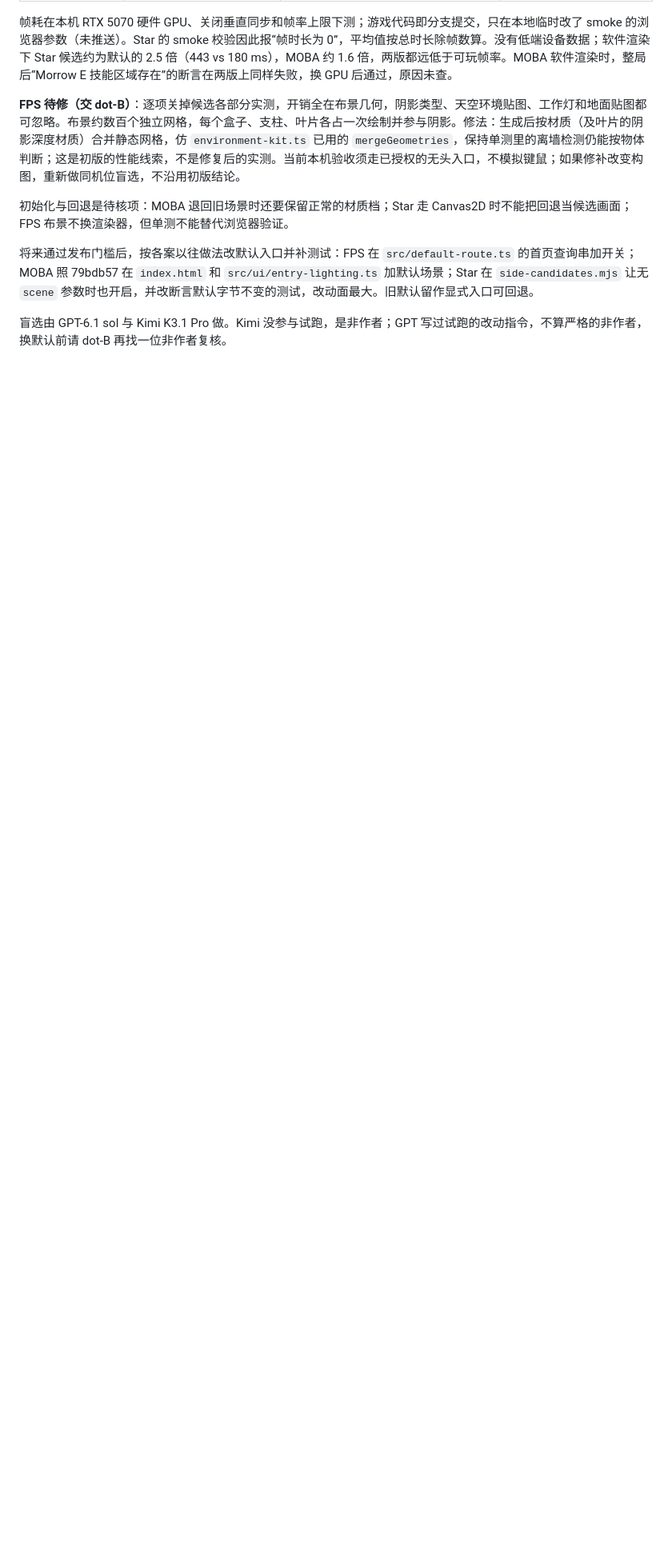
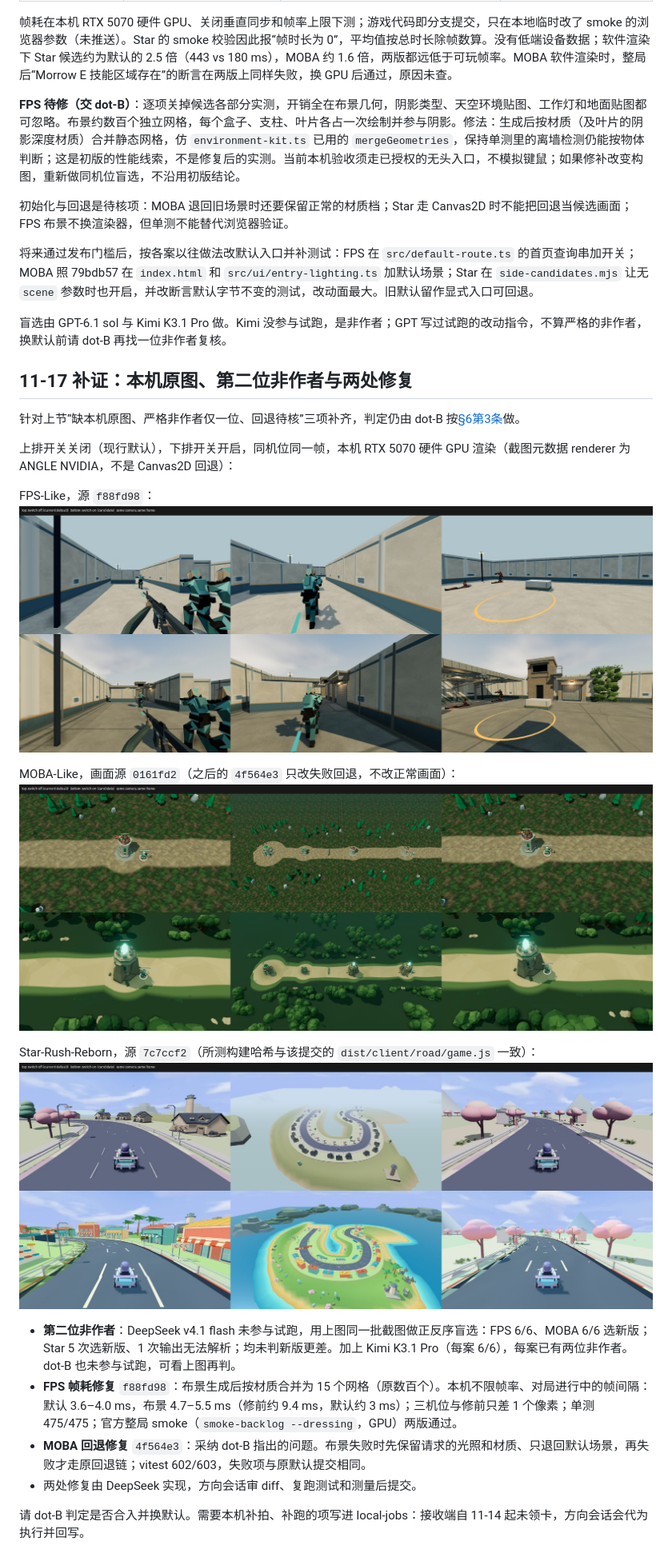
Before and after one commit to dbvv1/a1dbv, a Markdown page: docs/collaboration/look-guide-trial-20261114.md, the part around the change. Shown at 80% size. Drawn GitHub-style; pictures changed too: docs/img/look-guide-gated-20261115-fps.jpg (added), docs/img/look-guide-gated-20261115-moba.jpg (added), docs/img/look-guide-gated-20261115-star.jpg (added); blank space fills up the shorter version.

Commit message:
docs: supply local shots, second non-author and two fixes for gated candidates
Answers dot-B's three gaps on the 11-15 switch candidates: same-camera
off/on sheets rendered on the local GPU and bound to pushed commits,
DeepSeek v4.1 flash as a second non-author, FPS dressing mesh merge
(f88fd98) and MOBA scene fallback keeping materials (4f564e3).
The switch decision stays with dot-B.

Co-Authored-By: Claude Opus 5.5 <noreply@anthropic.com>

```diff
--- a/docs/collaboration/look-guide-trial-20261114.md
+++ b/docs/collaboration/look-guide-trial-20261114.md
@@ -56,3 +56,27 @@
 将来通过发布门槛后，按各案以往做法改默认入口并补测试：FPS 在 `src/default-route.ts` 的首页查询串加开关；MOBA 照 79bdb57 在 `index.html` 和 `src/ui/entry-lighting.ts` 加默认场景；Star 在 `side-candidates.mjs` 让无 `scene` 参数时也开启，并改断言默认字节不变的测试，改动面最大。旧默认留作显式入口可回退。
 
 盲选由 GPT-6.1 sol 与 Kimi K3.1 Pro 做。Kimi 没参与试跑，是非作者；GPT 写过试跑的改动指令，不算严格的非作者，换默认前请 dot-B 再找一位非作者复核。
+
+<a id="11-17-补证"></a>
+
+## 11-17 补证：本机原图、第二位非作者与两处修复
+
+针对上节“缺本机原图、严格非作者仅一位、回退待核”三项补齐，判定仍由 dot-B 按[§6第3条](game-taskbook.md#6-作品案例)做。
+
+上排开关关闭（现行默认），下排开关开启，同机位同一帧，本机 RTX 5070 硬件 GPU 渲染（截图元数据 renderer 为 ANGLE NVIDIA，不是 Canvas2D 回退）：
+
+FPS-Like，源 `f88fd98`：
+![FPS 开关前后](../img/look-guide-gated-20261115-fps.jpg)
+
+MOBA-Like，画面源 `0161fd2`（之后的 `4f564e3` 只改失败回退，不改正常画面）：
+![MOBA 开关前后](../img/look-guide-gated-20261115-moba.jpg)
+
+Star-Rush-Reborn，源 `7c7ccf2`（所测构建哈希与该提交的 `dist/client/road/game.js` 一致）：
+![Star 开关前后](../img/look-guide-gated-20261115-star.jpg)
+
+- **第二位非作者**：DeepSeek v4.1 flash 未参与试跑，用上图同一批截图做正反序盲选：FPS 6/6、MOBA 6/6 选新版；Star 5 次选新版、1 次输出无法解析；均未判新版更差。加上 Kimi K3.1 Pro（每案 6/6），每案已有两位非作者。dot-B 也未参与试跑，可看上图再判。
+- **FPS 帧耗修复** `f88fd98`：布景生成后按材质合并为 15 个网格（原数百个）。本机不限帧率、对局进行中的帧间隔：默认 3.6–4.0 ms，布景 4.7–5.5 ms（修前约 9.4 ms，默认约 3 ms）；三机位与修前只差 1 个像素；单测 475/475；官方整局 smoke（`smoke-backlog --dressing`，GPU）两版通过。
+- **MOBA 回退修复** `4f564e3`：采纳 dot-B 指出的问题。布景失败时先保留请求的光照和材质、只退回默认场景，再失败才走原回退链；vitest 602/603，失败项与原默认提交相同。
+- 两处修复由 DeepSeek 实现，方向会话审 diff、复跑测试和测量后提交。
+
+请 dot-B 判定是否合入并换默认。需要本机补拍、补跑的项写进 local-jobs：接收端自 11-14 起未领卡，方向会话会代为执行并回写。
```
Also changed, not shown: docs/collaboration/TASKS.md (+1 -1 lines).
